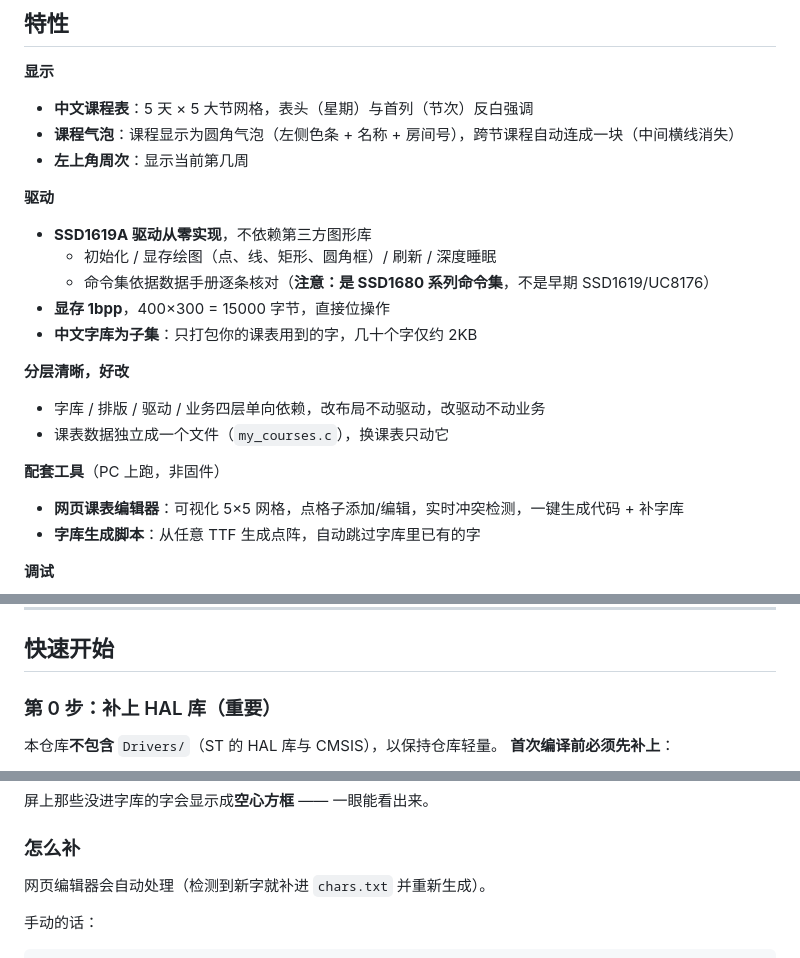
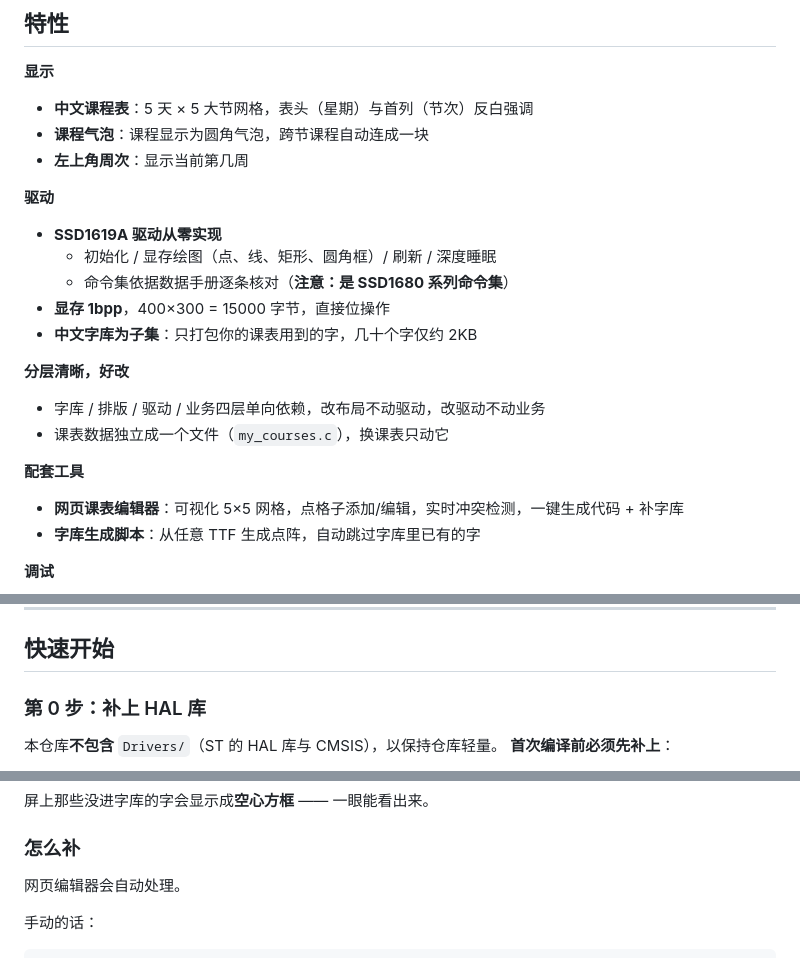
Before and after one commit to bgcmmds/hink-e042a13-a0-stm32-timetable, a Markdown page: README.md, 3 parts joined by grey strips. Rendered like a GitHub page.

Commit message:
Refine README features and tools descriptions.
Updated features and tools sections for clarity and conciseness.

```diff
--- a/README.md
+++ b/README.md
@@ -12,13 +12,13 @@
 
 **显示**
 - **中文课程表**：5 天 × 5 大节网格，表头（星期）与首列（节次）反白强调
-- **课程气泡**：课程显示为圆角气泡（左侧色条 + 名称 + 房间号），跨节课程自动连成一块（中间横线消失）
+- **课程气泡**：课程显示为圆角气泡，跨节课程自动连成一块
 - **左上角周次**：显示当前第几周
 
 **驱动**
-- **SSD1619A 驱动从零实现**，不依赖第三方图形库
+- **SSD1619A 驱动从零实现**
   - 初始化 / 显存绘图（点、线、矩形、圆角框）/ 刷新 / 深度睡眠
-  - 命令集依据数据手册逐条核对（**注意：是 SSD1680 系列命令集**，不是早期 SSD1619/UC8176）
+  - 命令集依据数据手册逐条核对（**注意：是 SSD1680 系列命令集**）
 - **显存 1bpp**，400×300 = 15000 字节，直接位操作
 - **中文字库为子集**：只打包你的课表用到的字，几十个字仅约 2KB
 
@@ -26,7 +26,7 @@
 - 字库 / 排版 / 驱动 / 业务四层单向依赖，改布局不动驱动，改驱动不动业务
 - 课表数据独立成一个文件（`my_courses.c`），换课表只动它
 
-**配套工具**（PC 上跑，非固件）
+**配套工具**
 - **网页课表编辑器**：可视化 5×5 网格，点格子添加/编辑，实时冲突检测，一键生成代码 + 补字库
 - **字库生成脚本**：从任意 TTF 生成点阵，自动跳过字库里已有的字
 
@@ -53,7 +53,7 @@
 
 ## 快速开始
 
-### 第 0 步：补上 HAL 库（重要）
+### 第 0 步：补上 HAL 库
 
 本仓库**不包含** `Drivers/`（ST 的 HAL 库与 CMSIS），以保持仓库轻量。
 **首次编译前必须先补上**：
@@ -154,7 +154,7 @@ TT_AddCourse(1, 3, 1, "体育",     "操场");       // 周二 下午二 单节
 
 ### 怎么补
 
-网页编辑器会自动处理（检测到新字就补进 `chars.txt` 并重新生成）。
+网页编辑器会自动处理。
 
 手动的话：
 
```
